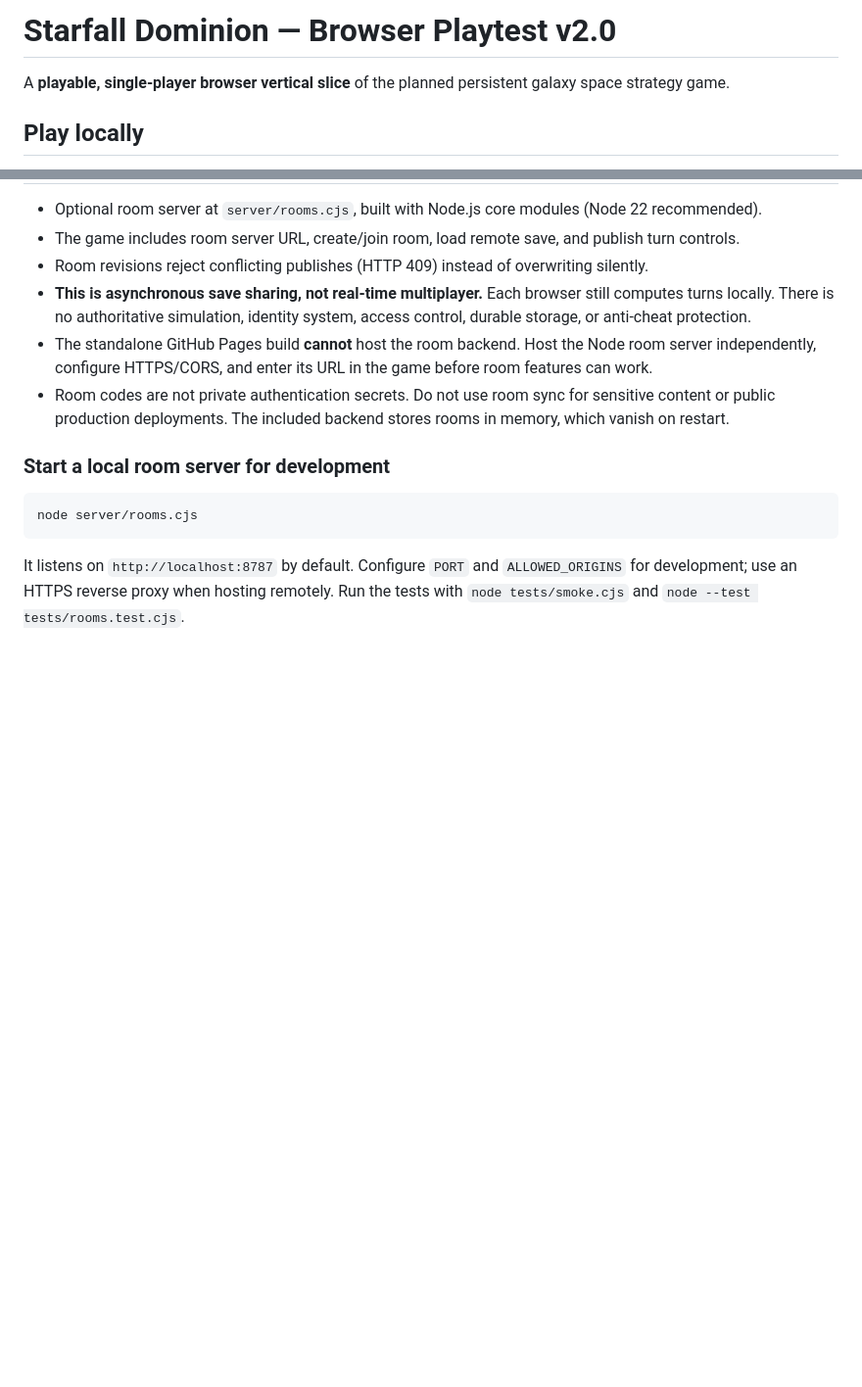
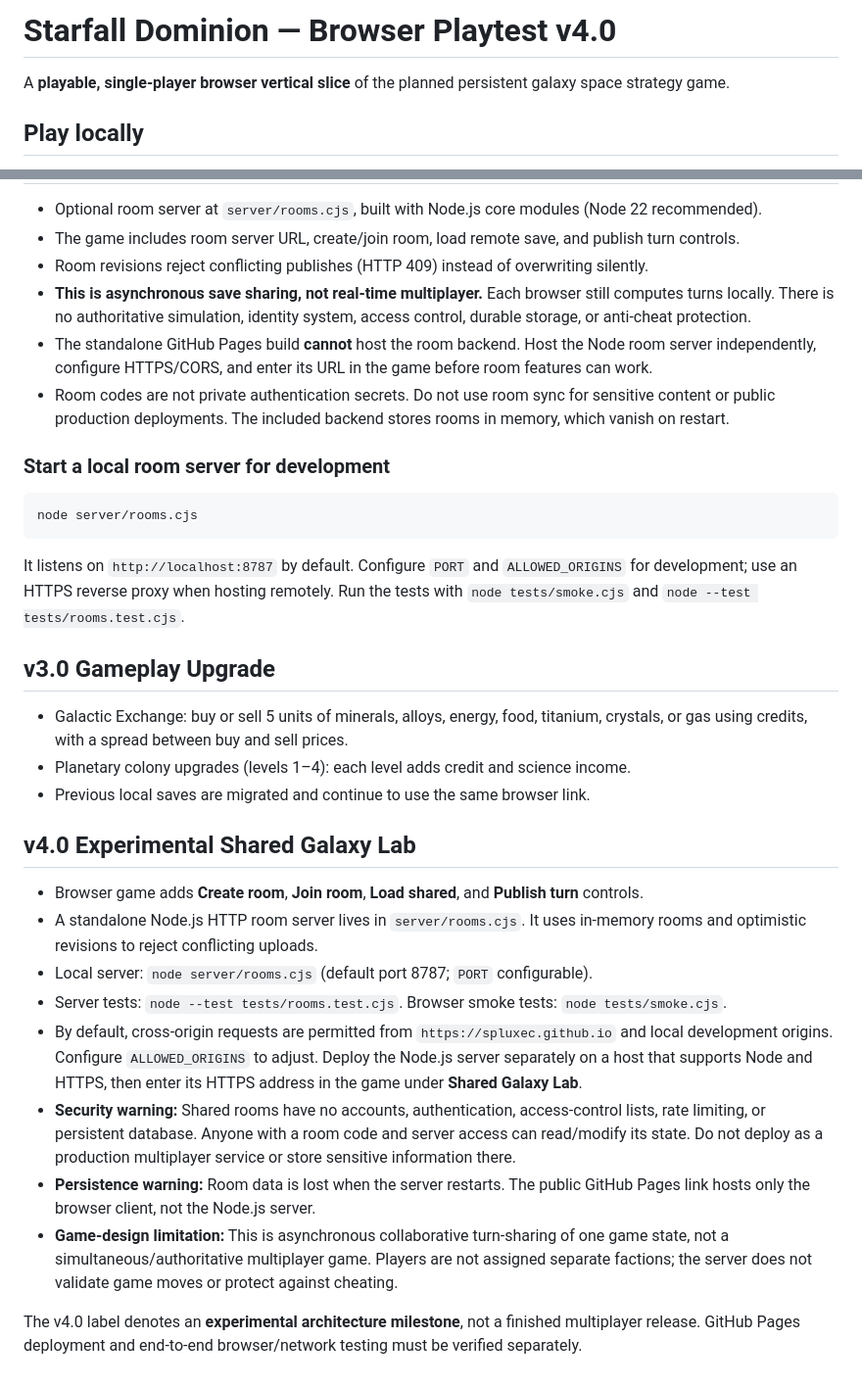
Before and after one commit to SpluxeC/StarfallDominion, a Markdown page: README.md, 2 parts joined by grey strips. Shown at 98% size. GitHub-like rendering; blank space fills up the shorter version.

Commit message:
Document v3.0 features and v4.0 experimental shared galaxy architecture

````diff
--- a/README.md
+++ b/README.md
@@ -1,4 +1,4 @@
-# Starfall Dominion — Browser Playtest v2.0
+# Starfall Dominion — Browser Playtest v4.0
 
 A **playable, single-player browser vertical slice** of the planned persistent galaxy space strategy game.
 
@@ -106,3 +106,20 @@ The game remains a standalone single-player prototype. The v2.0 source is commit
 node server/rooms.cjs
 ```
 It listens on `http://localhost:8787` by default. Configure `PORT` and `ALLOWED_ORIGINS` for development; use an HTTPS reverse proxy when hosting remotely. Run the tests with `node tests/smoke.cjs` and `node --test tests/rooms.test.cjs`.
+
+## v3.0 Gameplay Upgrade
+- Galactic Exchange: buy or sell 5 units of minerals, alloys, energy, food, titanium, crystals, or gas using credits, with a spread between buy and sell prices.
+- Planetary colony upgrades (levels 1–4): each level adds credit and science income.
+- Previous local saves are migrated and continue to use the same browser link.
+
+## v4.0 Experimental Shared Galaxy Lab
+- Browser game adds **Create room**, **Join room**, **Load shared**, and **Publish turn** controls.
+- A standalone Node.js HTTP room server lives in `server/rooms.cjs`. It uses in-memory rooms and optimistic revisions to reject conflicting uploads.
+- Local server: `node server/rooms.cjs` (default port 8787; `PORT` configurable).
+- Server tests: `node --test tests/rooms.test.cjs`. Browser smoke tests: `node tests/smoke.cjs`.
+- By default, cross-origin requests are permitted from `https://spluxec.github.io` and local development origins. Configure `ALLOWED_ORIGINS` to adjust. Deploy the Node.js server separately on a host that supports Node and HTTPS, then enter its HTTPS address in the game under **Shared Galaxy Lab**.
+- **Security warning:** Shared rooms have no accounts, authentication, access-control lists, rate limiting, or persistent database. Anyone with a room code and server access can read/modify its state. Do not deploy as a production multiplayer service or store sensitive information there.
+- **Persistence warning:** Room data is lost when the server restarts. The public GitHub Pages link hosts only the browser client, not the Node.js server.
+- **Game-design limitation:** This is asynchronous collaborative turn-sharing of one game state, not a simultaneous/authoritative multiplayer game. Players are not assigned separate factions; the server does not validate game moves or protect against cheating.
+
+The v4.0 label denotes an **experimental architecture milestone**, not a finished multiplayer release. GitHub Pages deployment and end-to-end browser/network testing must be verified separately.
````
